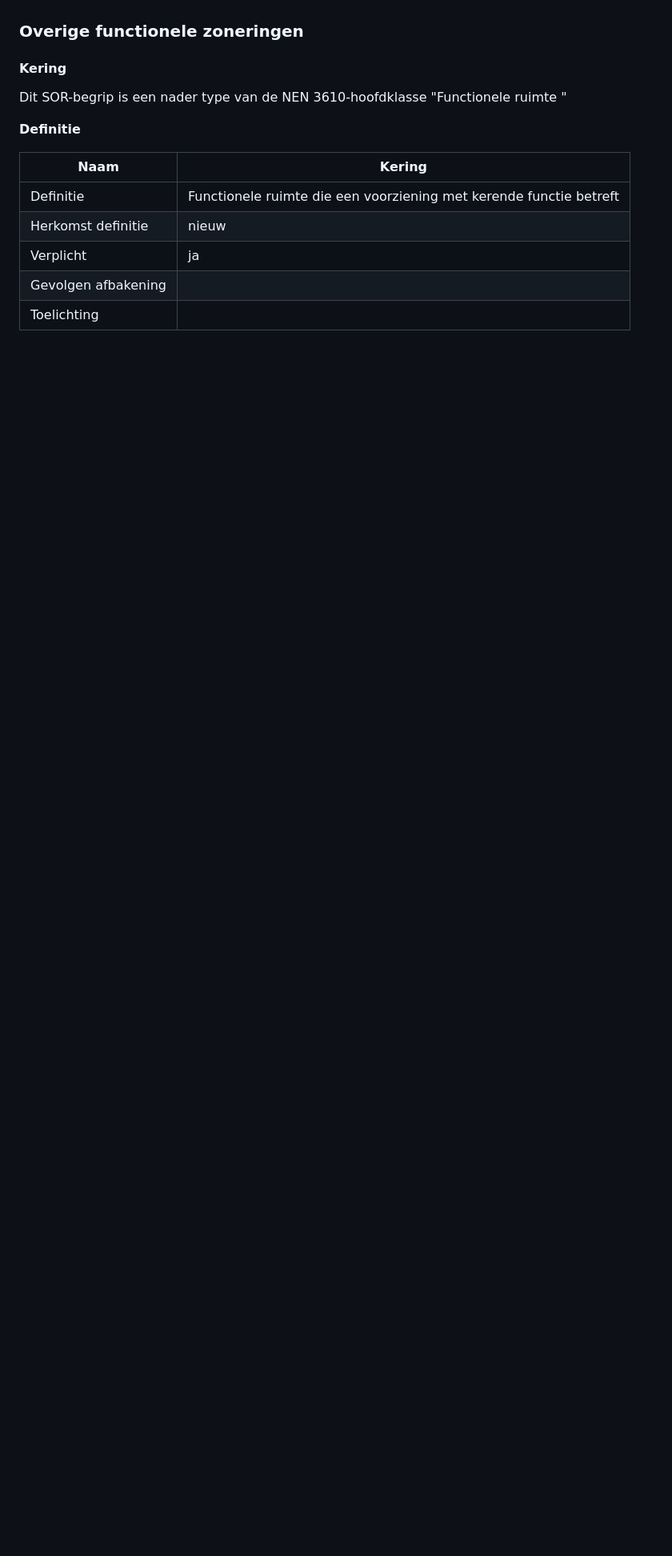
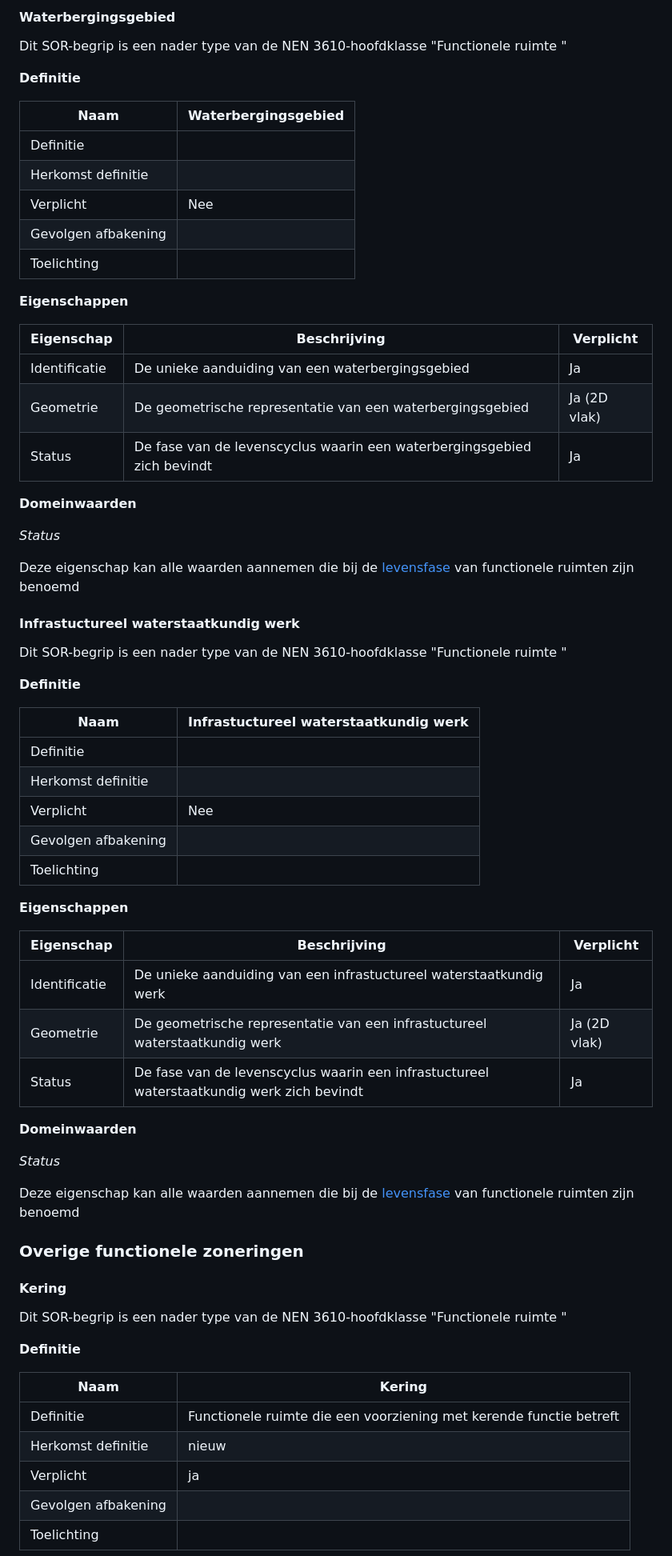
Before and after one commit to Geonovum/disgeo-inhoud-2, a Markdown page: Functionele_ruimten.md, the part around the change printed below. Shown: that part at 80% size. GitHub-like rendering; blank space fills up the shorter version.

```diff
--- a/Functionele_ruimten.md
+++ b/Functionele_ruimten.md
@@ -867,3 +924,58 @@ Deze eigenschap kan alle waarden aannemen die bij de [levensfase](#levensfasen)
+#### Waterbergingsgebied
+
+Dit SOR-begrip is een nader type van de NEN 3610-hoofdklasse "Functionele ruimte "
+
+**Definitie**
+
+| Naam  | Waterbergingsgebied  |
+|---|---|
+| Definitie | |
+|Herkomst definitie  |    |
+|Verplicht  | Nee|
+|Gevolgen afbakening||
+|Toelichting| |
+
+**Eigenschappen**
+
+|Eigenschap   |Beschrijving   |Verplicht   |
+|---|---|---|
+|Identificatie   |De unieke aanduiding van een waterbergingsgebied|Ja |
+|Geometrie|De geometrische representatie van een waterbergingsgebied|Ja (2D vlak)|
+|Status   | De fase van de levenscyclus waarin een waterbergingsgebied zich bevindt|Ja   |
+
+**Domeinwaarden**
+
+*Status*
+
+Deze eigenschap kan alle waarden aannemen die bij de [levensfase](#levensfasen) van functionele ruimten zijn benoemd
+
+#### Infrastuctureel waterstaatkundig werk
+
+Dit SOR-begrip is een nader type van de NEN 3610-hoofdklasse "Functionele ruimte "
+
+**Definitie**
+
+| Naam  | Infrastuctureel waterstaatkundig werk  |
+|---|---|
+| Definitie | |
+|Herkomst definitie  |    |
+|Verplicht  | Nee|
+|Gevolgen afbakening||
+|Toelichting| |
+
+**Eigenschappen**
+
+|Eigenschap   |Beschrijving   |Verplicht   |
+|---|---|---|
+|Identificatie   |De unieke aanduiding van een infrastuctureel waterstaatkundig werk|Ja |
+|Geometrie|De geometrische representatie van een infrastuctureel waterstaatkundig werk|Ja (2D vlak)|
+|Status   | De fase van de levenscyclus waarin een infrastuctureel waterstaatkundig werk zich bevindt|Ja   |
+
+**Domeinwaarden**
+
+*Status*
+
+Deze eigenschap kan alle waarden aannemen die bij de [levensfase](#levensfasen) van functionele ruimten zijn benoemd
 ### Overige functionele zoneringen
 
 #### Kering
```
Also changed, not shown: other parts of Functionele_ruimten.md (+59 -2 lines), Generieke_onderwerpen.md (+3 -2 lines), Reele_objecten.md (+100 -105 lines), media/levels_of_detail.png (renamed from media/levels-of-detail.png).
